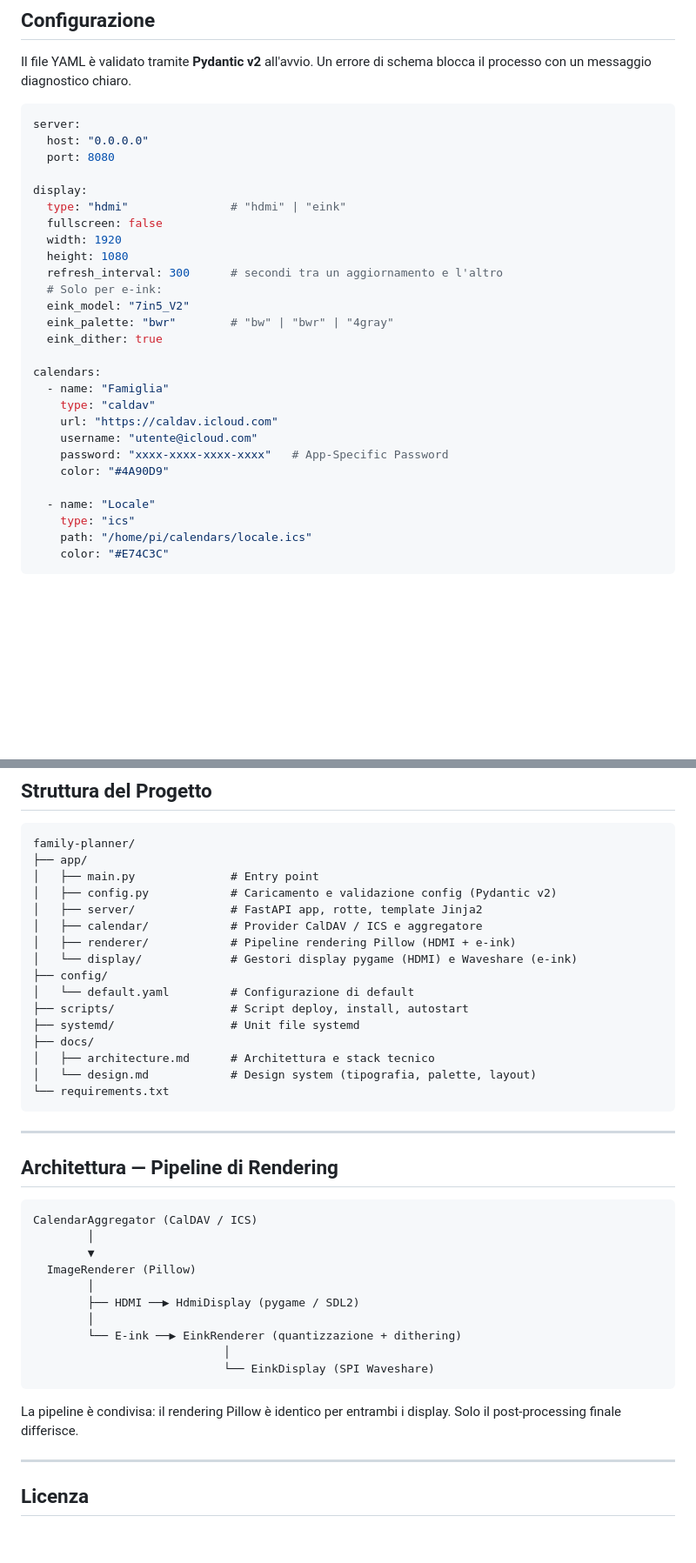
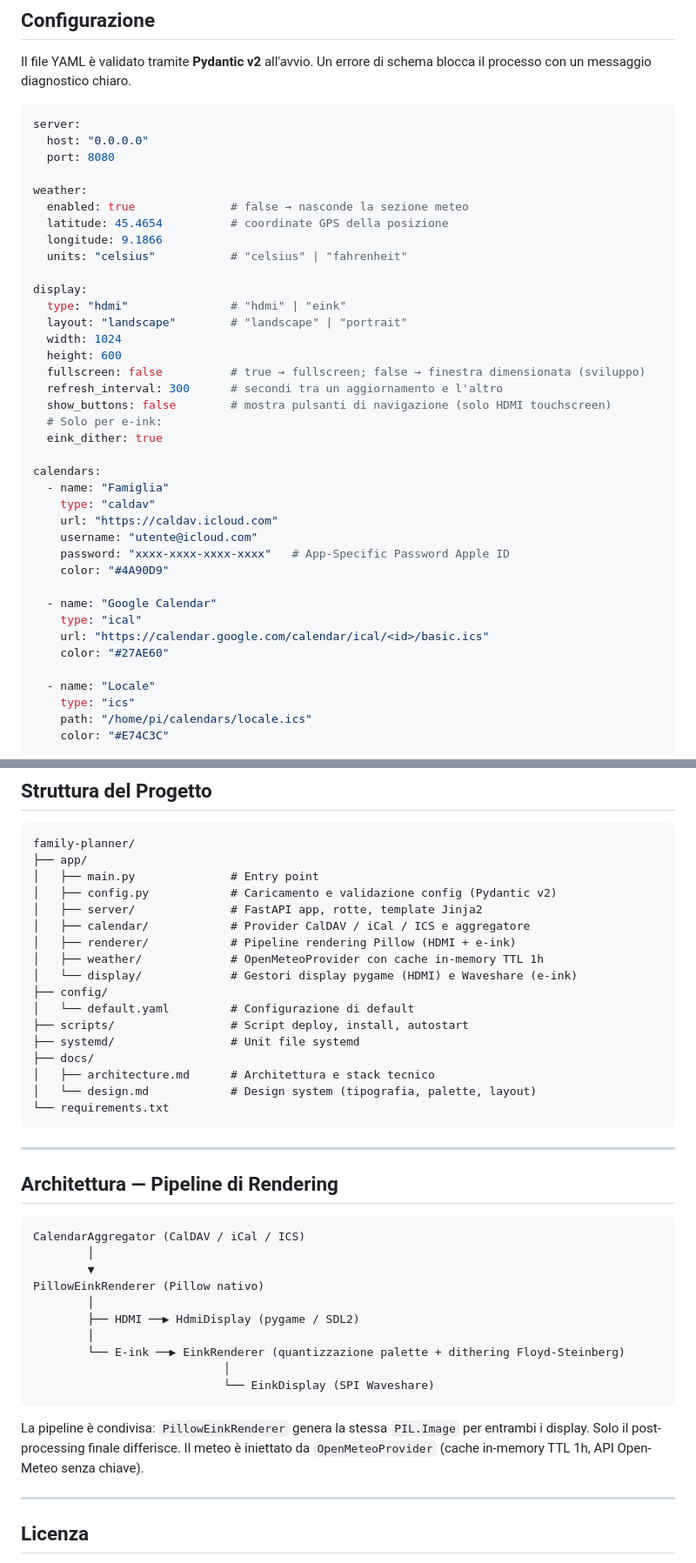
Before and after one commit to bud-mo/family-planner, a Markdown page: README.md, 2 parts joined by grey strips. Shown at 87% size. GitHub-like rendering; blank space fills up the shorter version.

Commit message:
chore: updated readme

````diff
--- a/README.md
+++ b/README.md
@@ -114,15 +114,21 @@ server:
   host: "0.0.0.0"
   port: 8080
 
+weather:
+  enabled: true              # false → nasconde la sezione meteo
+  latitude: 45.4654          # coordinate GPS della posizione
+  longitude: 9.1866
+  units: "celsius"           # "celsius" | "fahrenheit"
+
 display:
   type: "hdmi"               # "hdmi" | "eink"
-  fullscreen: false
-  width: 1920
-  height: 1080
+  layout: "landscape"        # "landscape" | "portrait"
+  width: 1024
+  height: 600
+  fullscreen: false          # true → fullscreen; false → finestra dimensionata (sviluppo)
   refresh_interval: 300      # secondi tra un aggiornamento e l'altro
+  show_buttons: false        # mostra pulsanti di navigazione (solo HDMI touchscreen)
   # Solo per e-ink:
-  eink_model: "7in5_V2"
-  eink_palette: "bwr"        # "bw" | "bwr" | "4gray"
   eink_dither: true
 
 calendars:
@@ -130,8 +136,13 @@ calendars:
     type: "caldav"
     url: "https://caldav.icloud.com"
     username: "utente@icloud.com"
-    password: "xxxx-xxxx-xxxx-xxxx"   # App-Specific Password
+    password: "xxxx-xxxx-xxxx-xxxx"   # App-Specific Password Apple ID
     color: "#4A90D9"
+
+  - name: "Google Calendar"
+    type: "ical"
+    url: "https://calendar.google.com/calendar/ical/<id>/basic.ics"
+    color: "#27AE60"
 
   - name: "Locale"
     type: "ics"
@@ -151,8 +162,9 @@ family-planner/
 │   ├── main.py              # Entry point
 │   ├── config.py            # Caricamento e validazione config (Pydantic v2)
 │   ├── server/              # FastAPI app, rotte, template Jinja2
-│   ├── calendar/            # Provider CalDAV / ICS e aggregatore
+│   ├── calendar/            # Provider CalDAV / iCal / ICS e aggregatore
 │   ├── renderer/            # Pipeline rendering Pillow (HDMI + e-ink)
+│   ├── weather/             # OpenMeteoProvider con cache in-memory TTL 1h
 │   └── display/             # Gestori display pygame (HDMI) e Waveshare (e-ink)
 ├── config/
 │   └── default.yaml         # Configurazione di default
@@ -169,19 +181,19 @@ family-planner/
 ## Architettura — Pipeline di Rendering
 
 ```
-CalendarAggregator (CalDAV / ICS)
+CalendarAggregator (CalDAV / iCal / ICS)
         │
         ▼
-  ImageRenderer (Pillow)
+PillowEinkRenderer (Pillow nativo)
         │
         ├── HDMI ──▶ HdmiDisplay (pygame / SDL2)
         │
-        └── E-ink ──▶ EinkRenderer (quantizzazione + dithering)
+        └── E-ink ──▶ EinkRenderer (quantizzazione palette + dithering Floyd-Steinberg)
                             │
                             └── EinkDisplay (SPI Waveshare)
 ```
 
-La pipeline è condivisa: il rendering Pillow è identico per entrambi i display. Solo il post-processing finale differisce.
+La pipeline è condivisa: `PillowEinkRenderer` genera la stessa `PIL.Image` per entrambi i display. Solo il post-processing finale differisce. Il meteo è iniettato da `OpenMeteoProvider` (cache in-memory TTL 1h, API Open-Meteo senza chiave).
 
 ---
 
````
Also changed, not shown: other parts of README.md (+5 -5 lines).
